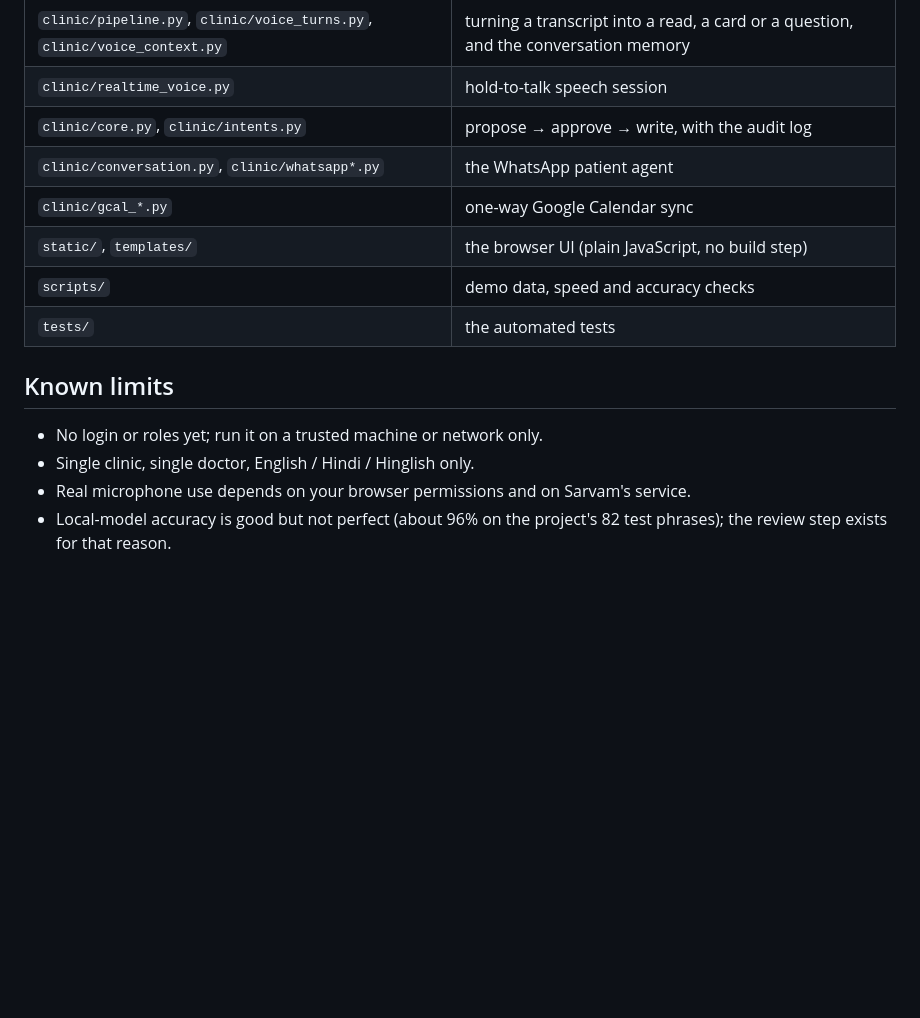
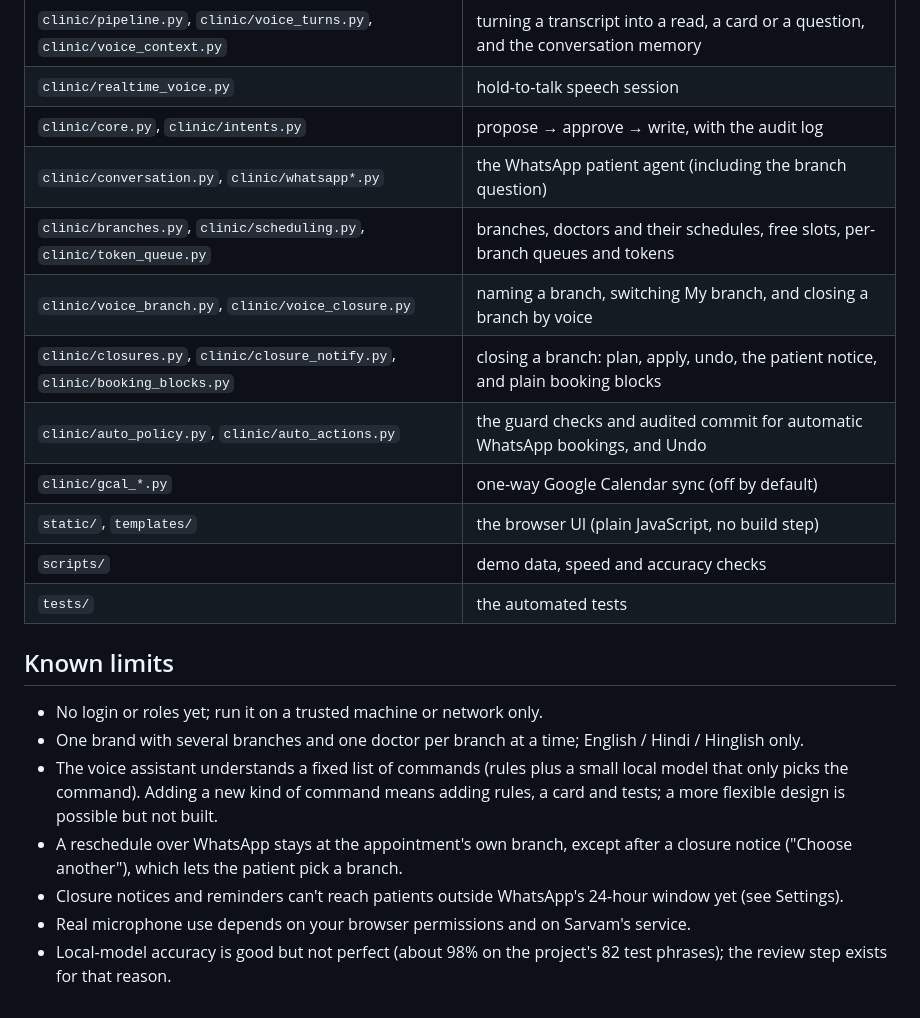
Before and after one commit to rsachint/Clinic_AI_agent, a Markdown page: README.md, the part around one of its changes. Drawn GitHub-style; blank space fills up the shorter version.

```diff
--- a/README.md
+++ b/README.md
@@ -99,8 +121,12 @@ PYTHONPATH=. .venv/bin/python scripts/eval_names.py      # live check of name ex
 | `clinic/pipeline.py`, `clinic/voice_turns.py`, `clinic/voice_context.py` | turning a transcript into a read, a card or a question, and the conversation memory |
 | `clinic/realtime_voice.py` | hold-to-talk speech session |
 | `clinic/core.py`, `clinic/intents.py` | propose → approve → write, with the audit log |
-| `clinic/conversation.py`, `clinic/whatsapp*.py` | the WhatsApp patient agent |
-| `clinic/gcal_*.py` | one-way Google Calendar sync |
+| `clinic/conversation.py`, `clinic/whatsapp*.py` | the WhatsApp patient agent (including the branch question) |
+| `clinic/branches.py`, `clinic/scheduling.py`, `clinic/token_queue.py` | branches, doctors and their schedules, free slots, per-branch queues and tokens |
+| `clinic/voice_branch.py`, `clinic/voice_closure.py` | naming a branch, switching My branch, and closing a branch by voice |
+| `clinic/closures.py`, `clinic/closure_notify.py`, `clinic/booking_blocks.py` | closing a branch: plan, apply, undo, the patient notice, and plain booking blocks |
+| `clinic/auto_policy.py`, `clinic/auto_actions.py` | the guard checks and audited commit for automatic WhatsApp bookings, and Undo |
+| `clinic/gcal_*.py` | one-way Google Calendar sync (off by default) |
 | `static/`, `templates/` | the browser UI (plain JavaScript, no build step) |
 | `scripts/` | demo data, speed and accuracy checks |
 | `tests/` | the automated tests |
@@ -108,6 +134,9 @@ PYTHONPATH=. .venv/bin/python scripts/eval_names.py      # live check of name ex
 ## Known limits
 
 - No login or roles yet; run it on a trusted machine or network only.
-- Single clinic, single doctor, English / Hindi / Hinglish only.
+- One brand with several branches and one doctor per branch at a time; English / Hindi / Hinglish only.
+- The voice assistant understands a fixed list of commands (rules plus a small local model that only picks the command). Adding a new kind of command means adding rules, a card and tests; a more flexible design is possible but not built.
+- A reschedule over WhatsApp stays at the appointment's own branch, except after a closure notice ("Choose another"), which lets the patient pick a branch.
+- Closure notices and reminders can't reach patients outside WhatsApp's 24-hour window yet (see Settings).
 - Real microphone use depends on your browser permissions and on Sarvam's service.
-- Local-model accuracy is good but not perfect (about 96% on the project's 82 test phrases); the review step exists for that reason.
+- Local-model accuracy is good but not perfect (about 98% on the project's 82 test phrases); the review step exists for that reason.
```
Also changed, not shown: other parts of README.md (+26 -4 lines).
